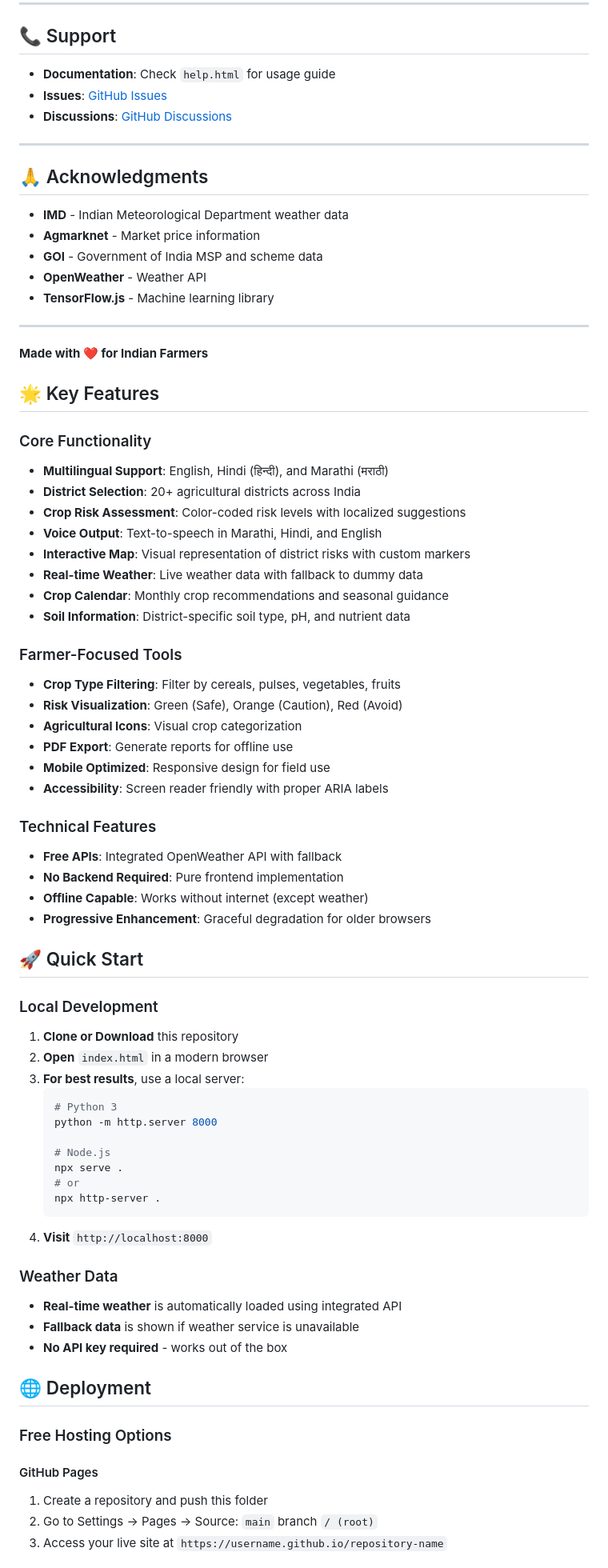
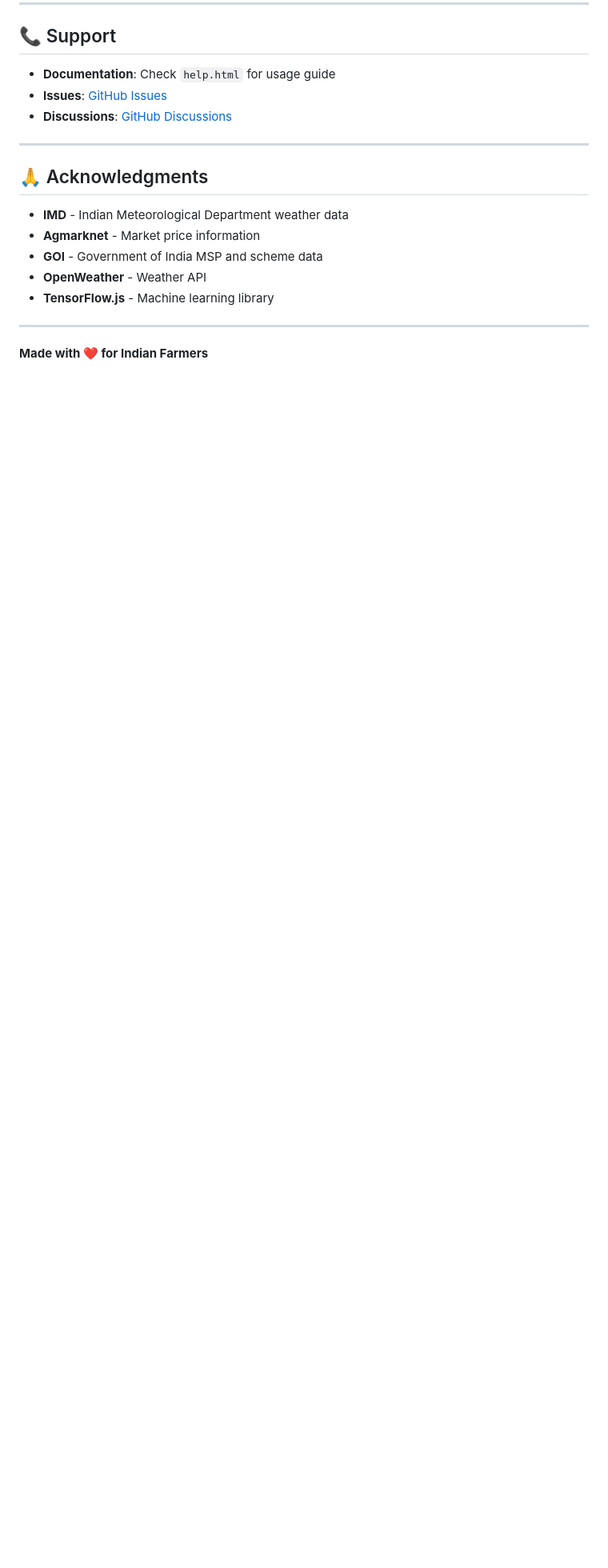
Before and after one commit to PRITIK03/Smart-Agro-Insights--Integrated-Dashboard-for-Farm-Analytics, a Markdown page: README.md, the part around one of its changes. Shown at 80% size. GitHub-like rendering; blank space fills up the shorter version.

````diff
--- a/README.md
+++ b/README.md
@@ -370,61 +370,3 @@ See [DEVELOPER_GUIDE.md](DEVELOPER_GUIDE.md) for detailed contribution guideline
 ---
 
 **Made with ❤️ for Indian Farmers**
-
-## 🌟 Key Features
-
-### Core Functionality
-- **Multilingual Support**: English, Hindi (हिन्दी), and Marathi (मराठी)
-- **District Selection**: 20+ agricultural districts across India
-- **Crop Risk Assessment**: Color-coded risk levels with localized suggestions
-- **Voice Output**: Text-to-speech in Marathi, Hindi, and English
-- **Interactive Map**: Visual representation of district risks with custom markers
-- **Real-time Weather**: Live weather data with fallback to dummy data
-- **Crop Calendar**: Monthly crop recommendations and seasonal guidance
-- **Soil Information**: District-specific soil type, pH, and nutrient data
-
-### Farmer-Focused Tools
-- **Crop Type Filtering**: Filter by cereals, pulses, vegetables, fruits
-- **Risk Visualization**: Green (Safe), Orange (Caution), Red (Avoid)
-- **Agricultural Icons**: Visual crop categorization
-- **PDF Export**: Generate reports for offline use
-- **Mobile Optimized**: Responsive design for field use
-- **Accessibility**: Screen reader friendly with proper ARIA labels
-
-### Technical Features
-- **Free APIs**: Integrated OpenWeather API with fallback
-- **No Backend Required**: Pure frontend implementation
-- **Offline Capable**: Works without internet (except weather)
-- **Progressive Enhancement**: Graceful degradation for older browsers
-
-## 🚀 Quick Start
-
-### Local Development
-1. **Clone or Download** this repository
-2. **Open** `index.html` in a modern browser
-3. **For best results**, use a local server:
-   ```bash
-   # Python 3
-   python -m http.server 8000
-
-   # Node.js
-   npx serve .
-   # or
-   npx http-server .
-   ```
-4. **Visit** `http://localhost:8000`
-
-### Weather Data
-- **Real-time weather** is automatically loaded using integrated API
-- **Fallback data** is shown if weather service is unavailable
-- **No API key required** - works out of the box
-
-## 🌐 Deployment
-
-### Free Hosting Options
-
-#### GitHub Pages
-1. Create a repository and push this folder
-2. Go to Settings → Pages → Source: `main` branch `/ (root)`
-3. Access your live site at `https://username.github.io/repository-name`
-
````
Also changed, not shown: other parts of README.md (+0 -84 lines).
